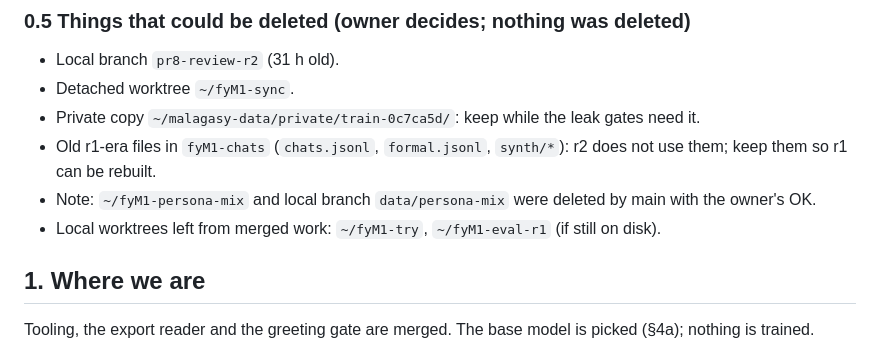
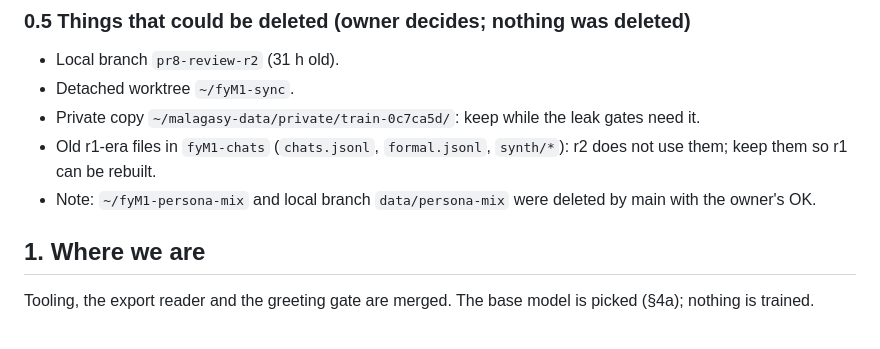
Before and after one commit to Fan1000-prog/fyM1, a Markdown page: docs/project-update.md, the part around the change. GitHub-like rendering.

Commit message:
Docs: drop worktree line (already removed)

```diff
--- a/docs/project-update.md
+++ b/docs/project-update.md
@@ -137,7 +137,6 @@ the r2 eval PR copies them in with `scripts/fetch_train_log.py`):
 - Old r1-era files in `fyM1-chats` (`chats.jsonl`, `formal.jsonl`, `synth/*`): r2 does not use them; keep them so
   r1 can be rebuilt.
 - Note: `~/fyM1-persona-mix` and local branch `data/persona-mix` were deleted by main with the owner's OK.
-- Local worktrees left from merged work: `~/fyM1-try`, `~/fyM1-eval-r1` (if still on disk).
 
 ## 1. Where we are
 
```
